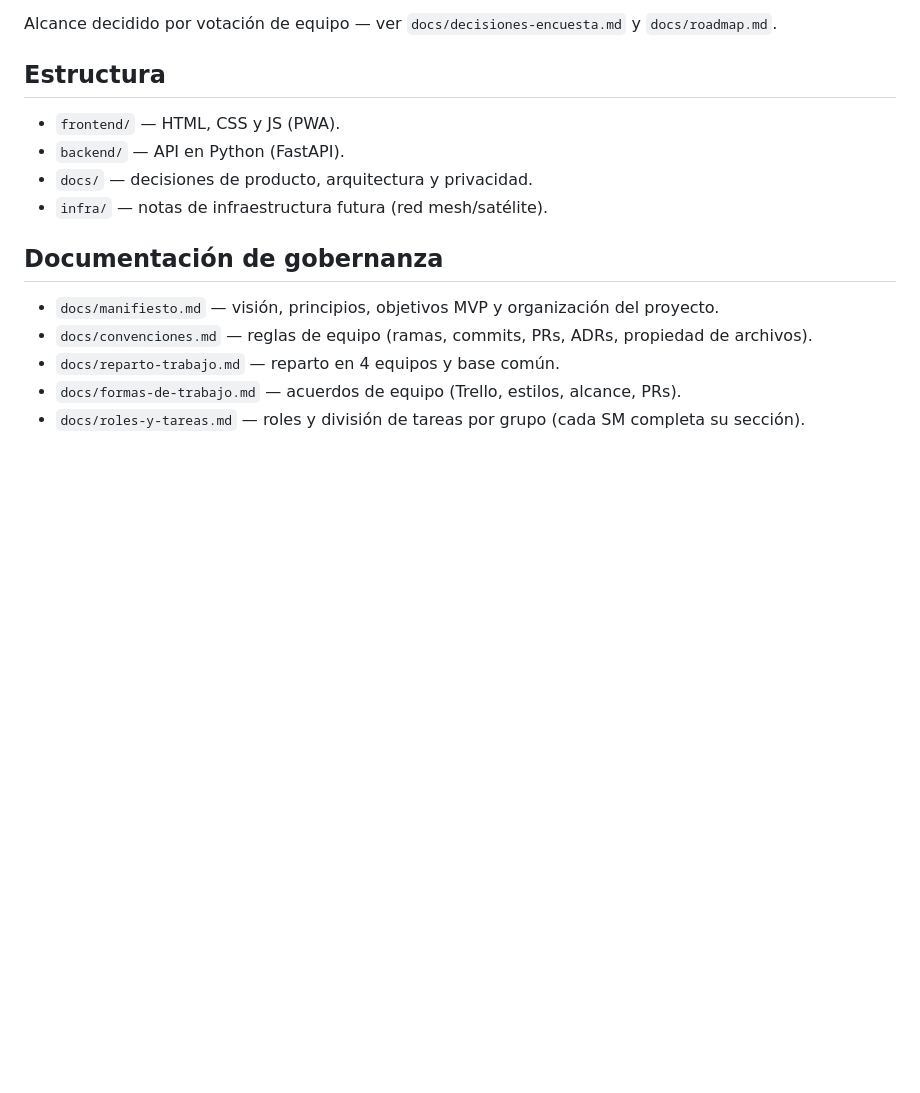
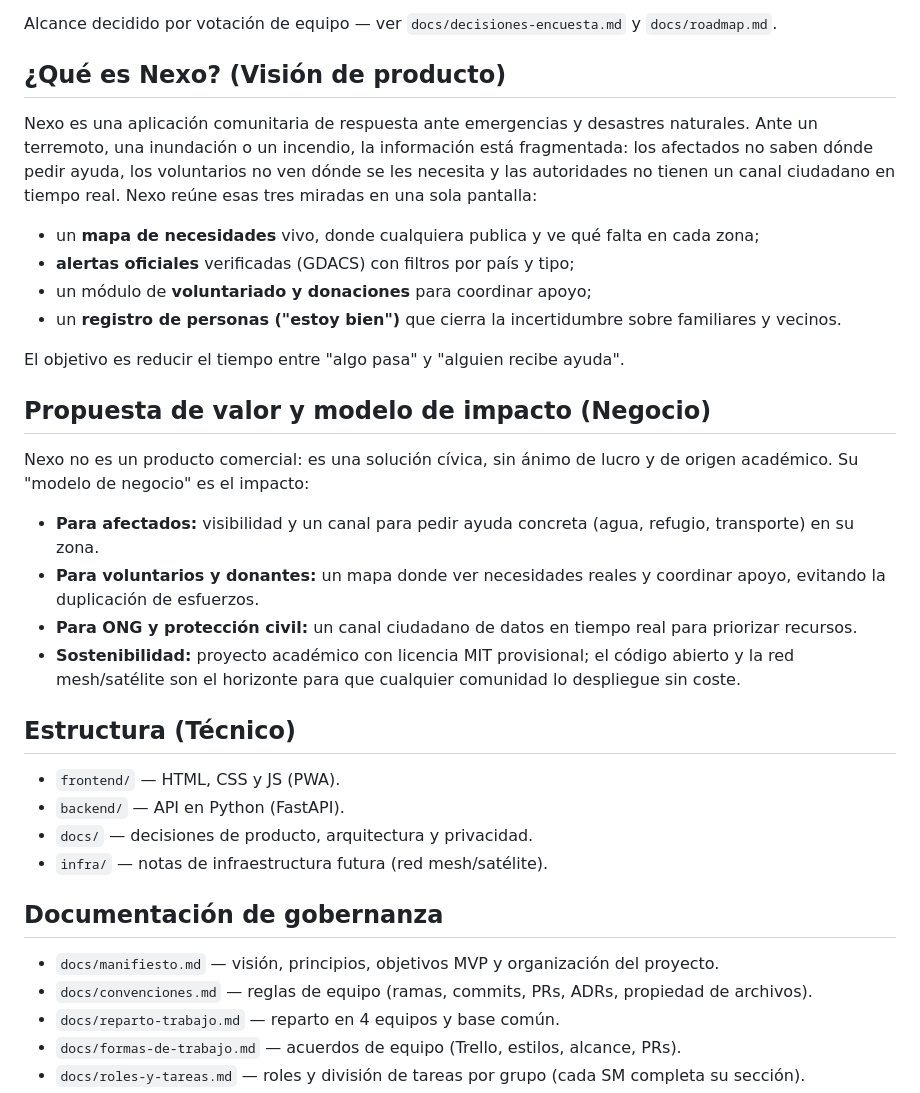
Before and after one commit to adrianaarang/Nexo, a Markdown page: README.md, the part around one of its changes. Drawn GitHub-style; blank space fills up the shorter version.

```diff
--- a/README.md
+++ b/README.md
@@ -6,7 +6,27 @@ App comunitaria de respuesta a emergencias y desastres naturales: mapa de necesi
 
 Alcance decidido por votación de equipo — ver `docs/decisiones-encuesta.md` y `docs/roadmap.md`.
 
-## Estructura
+## ¿Qué es Nexo? (Visión de producto)
+
+Nexo es una aplicación comunitaria de respuesta ante emergencias y desastres naturales. Ante un terremoto, una inundación o un incendio, la información está fragmentada: los afectados no saben dónde pedir ayuda, los voluntarios no ven dónde se les necesita y las autoridades no tienen un canal ciudadano en tiempo real. Nexo reúne esas tres miradas en una sola pantalla:
+
+- un **mapa de necesidades** vivo, donde cualquiera publica y ve qué falta en cada zona;
+- **alertas oficiales** verificadas (GDACS) con filtros por país y tipo;
+- un módulo de **voluntariado y donaciones** para coordinar apoyo;
+- un **registro de personas ("estoy bien")** que cierra la incertidumbre sobre familiares y vecinos.
+
+El objetivo es reducir el tiempo entre "algo pasa" y "alguien recibe ayuda".
+
+## Propuesta de valor y modelo de impacto (Negocio)
+
+Nexo no es un producto comercial: es una solución cívica, sin ánimo de lucro y de origen académico. Su "modelo de negocio" es el impacto:
+
+- **Para afectados:** visibilidad y un canal para pedir ayuda concreta (agua, refugio, transporte) en su zona.
+- **Para voluntarios y donantes:** un mapa donde ver necesidades reales y coordinar apoyo, evitando la duplicación de esfuerzos.
+- **Para ONG y protección civil:** un canal ciudadano de datos en tiempo real para priorizar recursos.
+- **Sostenibilidad:** proyecto académico con licencia MIT provisional; el código abierto y la red mesh/satélite son el horizonte para que cualquier comunidad lo despliegue sin coste.
+
+## Estructura (Técnico)
 
 - `frontend/` — HTML, CSS y JS (PWA).
 - `backend/` — API en Python (FastAPI).
```
Also changed, not shown: other parts of README.md (+41 -21 lines).
